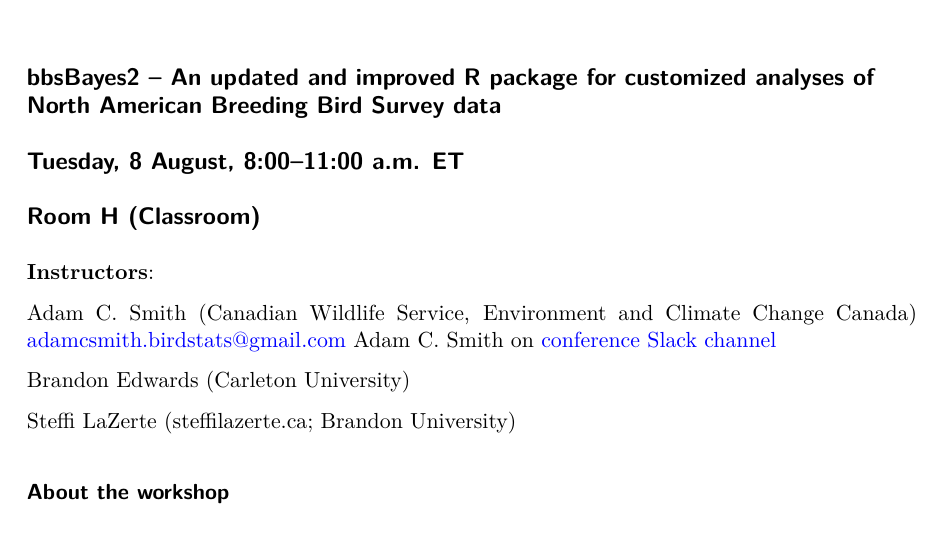
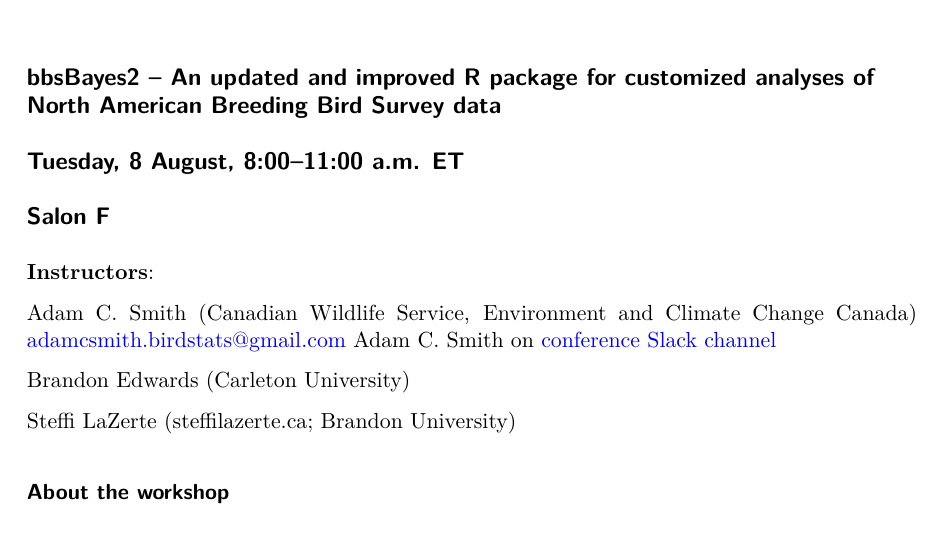
Before and after one commit to AdamCSmithCWS/bbsBayes2_workshop, a Quarto document (bbsBayes2_pre_workshop_prepare.qmd): part of page 1 of 3, cut so that both start at the same text. The pictures show the output file bbsBayes2_pre_workshop_prepare.pdf that the author committed with the source.

Commit message:
fixing room number

```diff
--- a/bbsBayes2_pre_workshop_prepare.qmd
+++ b/bbsBayes2_pre_workshop_prepare.qmd
@@ -7,7 +7,7 @@
 ## bbsBayes2 -- An updated and improved R package for customized analyses of North American Breeding Bird Survey data
 
 ## Tuesday, 8 August, 8:00--11:00 a.m. ET
-## Room H (Classroom)
+## Salon F
 
 **Instructors**:
 
```
Also changed, not shown: bbsBayes2_pre_workshop_prepare.pdf.
